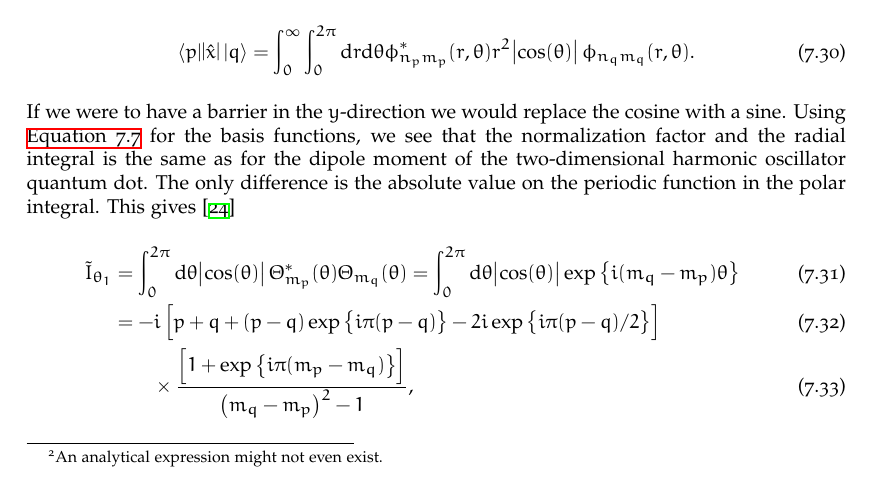
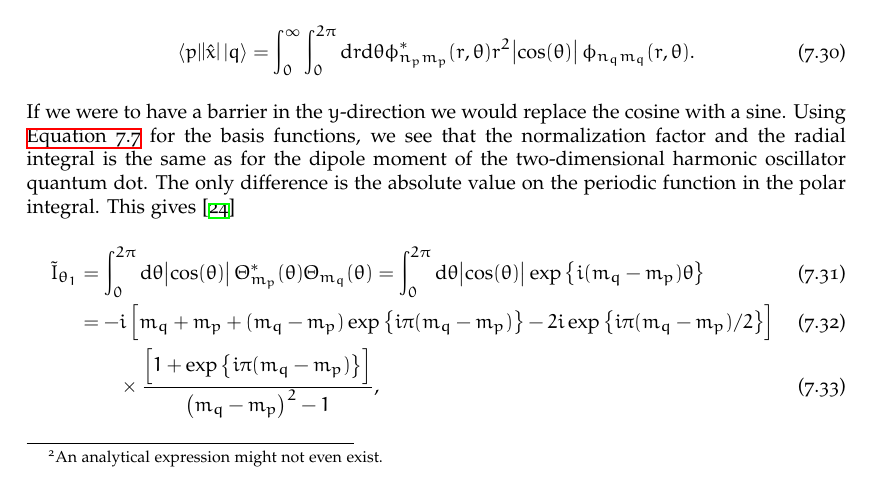
Before and after one commit to Schoyen/master-thesis, a LaTeX thesis (main.tex, which reads theory/quantum-systems/quantum-dots.tex): part of page 53 of 70, cut so that both start at the same text. Compiled offline with XeLaTeX.

Commit message:
Fix typo

```diff
--- a/theory/quantum-systems/quantum-dots.tex
+++ b/theory/quantum-systems/quantum-dots.tex
@@ -511,10 +511,10 @@
             \\
             &=
             -i\brak{
-                p + q
-                + (p - q)\exp\brac{i\pi(p - q)}
+                m_q + m_p
+                + (m_q - m_p)\exp\brac{i\pi(m_q - m_p)}
                 - 2i\exp\brac{
-                    i\pi(p - q)/2
+                    i\pi(m_q - m_p)/2
                 }
             }
             \\
@@ -524,7 +524,7 @@
                 % This term should be 1:
                 % \exp\brac{-2i\pi(m_p - m_q)}
                 \brak{
-                    1 + \exp\brac{i\pi(m_p - m_q)}
+                    1 + \exp\brac{i\pi(m_q - m_p)}
                 }
             }{
                 \para{m_q - m_p}^2 - 1
```
